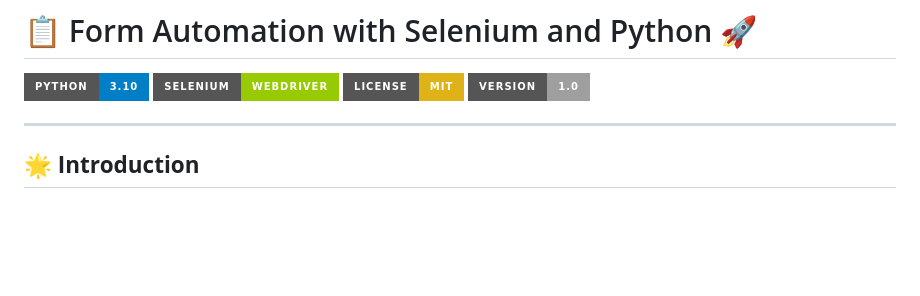
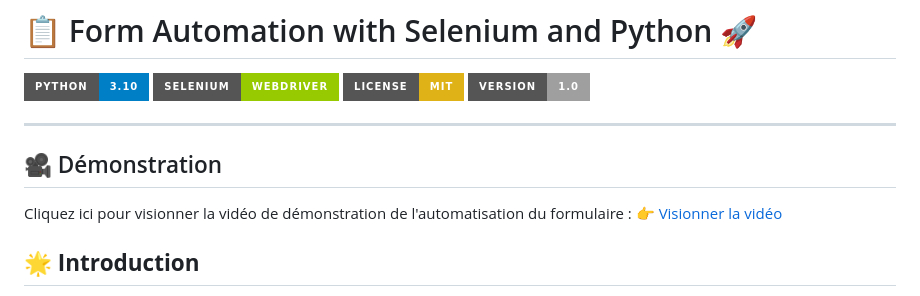
Before and after one commit to akamidev/TEST_FORM, a Markdown page: README.MD, the part around the change. Rendered like a GitHub page; badges without logos; blank space fills up the shorter version.

```diff
--- a/README.MD
+++ b/README.MD
@@ -6,7 +6,9 @@
 ![GitHub](https://img.shields.io/badge/Version-1.0-lightgrey?style=for-the-badge&logo=github)
 
 ---
-
+## 🎥 Démonstration
+Cliquez ici pour visionner la vidéo de démonstration de l'automatisation du formulaire :
+👉 [Visionner la vidéo](https://akamidev.github.io/TEST_FORM/)
 ## 🌟 **Introduction**
 Ce projet est un exemple d'automatisation d'un formulaire de contact sur un site web personnel. Utilisant **Selenium WebDriver** en combinaison avec **Python**, le script remplit automatiquement les champs du formulaire et soumet les données.
 
```
